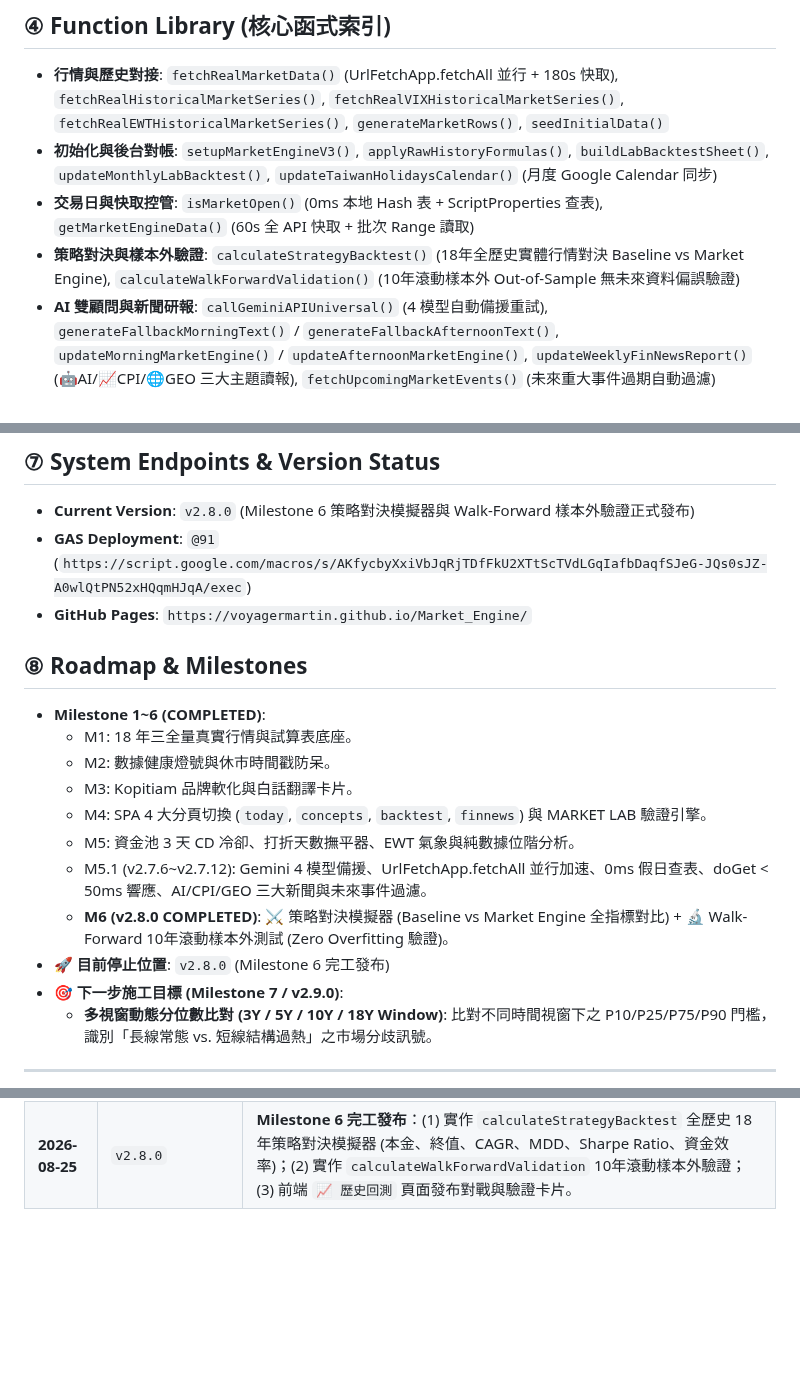
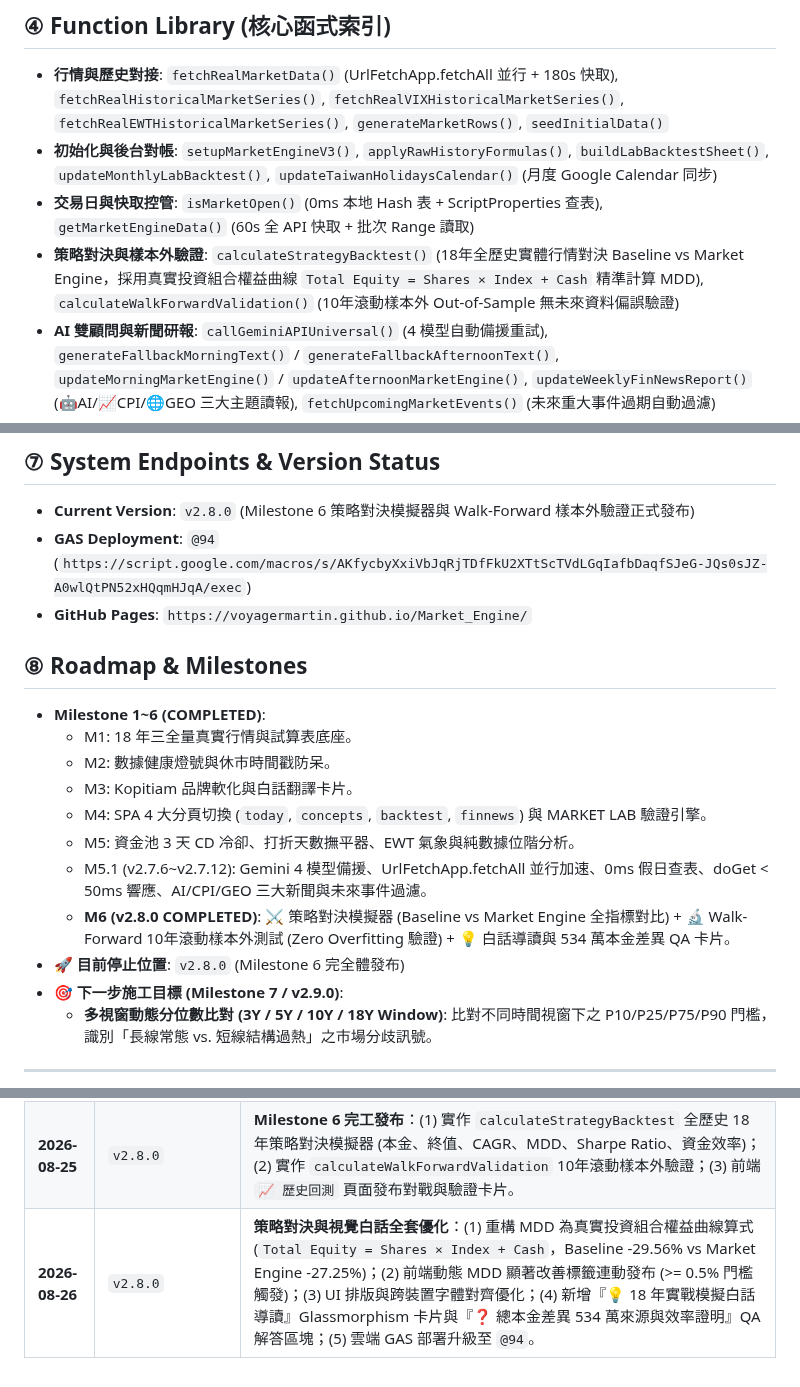
Before and after one commit to voyagermartin/Market_Engine, a Markdown page: HANDBOOK.md, 3 parts joined by grey strips. GitHub-like rendering; blank space fills up the shorter version.

Commit message:
docs: 更新 HANDBOOK.md 技術功能說明與獨立新增 2026-08-26 開發日誌摘要

```diff
--- a/HANDBOOK.md
+++ b/HANDBOOK.md
@@ -20,7 +20,7 @@
 - **行情與歷史對接**: `fetchRealMarketData()` (UrlFetchApp.fetchAll 並行 + 180s 快取), `fetchRealHistoricalMarketSeries()`, `fetchRealVIXHistoricalMarketSeries()`, `fetchRealEWTHistoricalMarketSeries()`, `generateMarketRows()`, `seedInitialData()`
 - **初始化與後台對帳**: `setupMarketEngineV3()`, `applyRawHistoryFormulas()`, `buildLabBacktestSheet()`, `updateMonthlyLabBacktest()`, `updateTaiwanHolidaysCalendar()` (月度 Google Calendar 同步)
 - **交易日與快取控管**: `isMarketOpen()` (0ms 本地 Hash 表 + ScriptProperties 查表), `getMarketEngineData()` (60s 全 API 快取 + 批次 Range 讀取)
-- **策略對決與樣本外驗證**: `calculateStrategyBacktest()` (18年全歷史實體行情對決 Baseline vs Market Engine), `calculateWalkForwardValidation()` (10年滾動樣本外 Out-of-Sample 無未來資料偏誤驗證)
+- **策略對決與樣本外驗證**: `calculateStrategyBacktest()` (18年全歷史實體行情對決 Baseline vs Market Engine，採用真實投資組合權益曲線 `Total Equity = Shares × Index + Cash` 精準計算 MDD), `calculateWalkForwardValidation()` (10年滾動樣本外 Out-of-Sample 無未來資料偏誤驗證)
 - **AI 雙顧問與新聞研報**: `callGeminiAPIUniversal()` (4 模型自動備援重試), `generateFallbackMorningText()` / `generateFallbackAfternoonText()`, `updateMorningMarketEngine()` / `updateAfternoonMarketEngine()`, `updateWeeklyFinNewsReport()` (🤖AI/📈CPI/🌐GEO 三大主題讀報), `fetchUpcomingMarketEvents()` (未來重大事件過期自動過濾)
 - **量化決策算式**: `calculatePhaseDurationAndRelief()` (打折天數撫平器), `calculatePowderAndCdStatus()` (資金池 10%/20% + 3天 CD 冷卻 + 暴跌 3.5% Override), `calculatePhaseAnalysis()` (純數據位階分析), `parseDistValue()`
 
@@ -38,7 +38,7 @@
 
 ## ⑦ System Endpoints & Version Status
 - **Current Version**: `v2.8.0` (Milestone 6 策略對決模擬器與 Walk-Forward 樣本外驗證正式發布)
-- **GAS Deployment**: `@91` (`https://script.google.com/macros/s/AKfycbyXxiVbJqRjTDfFkU2XTtScTVdLGqIafbDaqfSJeG-JQs0sJZ-A0wlQtPN52xHQqmHJqA/exec`)
+- **GAS Deployment**: `@94` (`https://script.google.com/macros/s/AKfycbyXxiVbJqRjTDfFkU2XTtScTVdLGqIafbDaqfSJeG-JQs0sJZ-A0wlQtPN52xHQqmHJqA/exec`)
 - **GitHub Pages**: `https://voyagermartin.github.io/Market_Engine/`
 
 ## ⑧ Roadmap & Milestones
@@ -49,8 +49,8 @@
   - M4: SPA 4 大分頁切換 (`today`, `concepts`, `backtest`, `finnews`) 與 MARKET LAB 驗證引擎。
   - M5: 資金池 3 天 CD 冷卻、打折天數撫平器、EWT 氣象與純數據位階分析。
   - M5.1 (v2.7.6~v2.7.12): Gemini 4 模型備援、UrlFetchApp.fetchAll 並行加速、0ms 假日查表、doGet < 50ms 響應、AI/CPI/GEO 三大新聞與未來事件過濾。
-  - **M6 (v2.8.0 COMPLETED)**: ⚔️ 策略對決模擬器 (Baseline vs Market Engine 全指標對比) + 🔬 Walk-Forward 10年滾動樣本外測試 (Zero Overfitting 驗證)。
-- **🚀 目前停止位置**: `v2.8.0` (Milestone 6 完工發布)
+  - **M6 (v2.8.0 COMPLETED)**: ⚔️ 策略對決模擬器 (Baseline vs Market Engine 全指標對比) + 🔬 Walk-Forward 10年滾動樣本外測試 (Zero Overfitting 驗證) + 💡 白話導讀與 534 萬本金差異 QA 卡片。
+- **🚀 目前停止位置**: `v2.8.0` (Milestone 6 完全體發布)
 - **🎯 下一步施工目標 (Milestone 7 / v2.9.0)**:
   - **多視窗動態分位數比對 (3Y / 5Y / 10Y / 18Y Window)**: 比對不同時間視窗下之 P10/P25/P75/P90 門檻，識別「長線常態 vs. 短線結構過熱」之市場分歧訊號。
 
@@ -64,3 +64,4 @@
 | **2026-08-06** | `v2.7.3~v2.7.5` | `parseDistValue` 通配解析器重構、季線位階 (`Dist60`) 全站統一、年線高位轉為長線風險提醒。 |
 | **2026-08-25** | `v2.7.6~v2.7.12` | (1) Gemini 4 模型自動備援；(2) `fetchAll` 並行擷取與雙層 CacheService 快取；(3) 消除 CalendarApp 迴圈與 LLM 同步堵塞 (doGet < 50ms)；(4) `TAIWAN_HOLIDAYS_PRESET` 0ms 假日查表；(5) AI/CPI/GEO 三大主題實質新聞讀報；(6) 未來重大事件自動過濾歷史舊事件。 |
 | **2026-08-25** | `v2.8.0` | **Milestone 6 完工發布**：(1) 實作 `calculateStrategyBacktest` 全歷史 18 年策略對決模擬器 (本金、終值、CAGR、MDD、Sharpe Ratio、資金效率)；(2) 實作 `calculateWalkForwardValidation` 10年滾動樣本外驗證；(3) 前端 `📈 歷史回測` 頁面發布對戰與驗證卡片。 |
+| **2026-08-26** | `v2.8.0` | **策略對決與視覺白話全套優化**：(1) 重構 MDD 為真實投資組合權益曲線算式 (`Total Equity = Shares × Index + Cash`，Baseline -29.56% vs Market Engine -27.25%)；(2) 前端動態 MDD 顯著改善標籤連動發布 (>= 0.5% 門檻觸發)；(3) UI 排版與跨裝置字體對齊優化；(4) 新增『💡 18 年實戰模擬白話導讀』Glassmorphism 卡片與『❓ 總本金差異 534 萬來源與效率證明』QA 解答區塊；(5) 雲端 GAS 部署升級至 `@94`。 |
```
